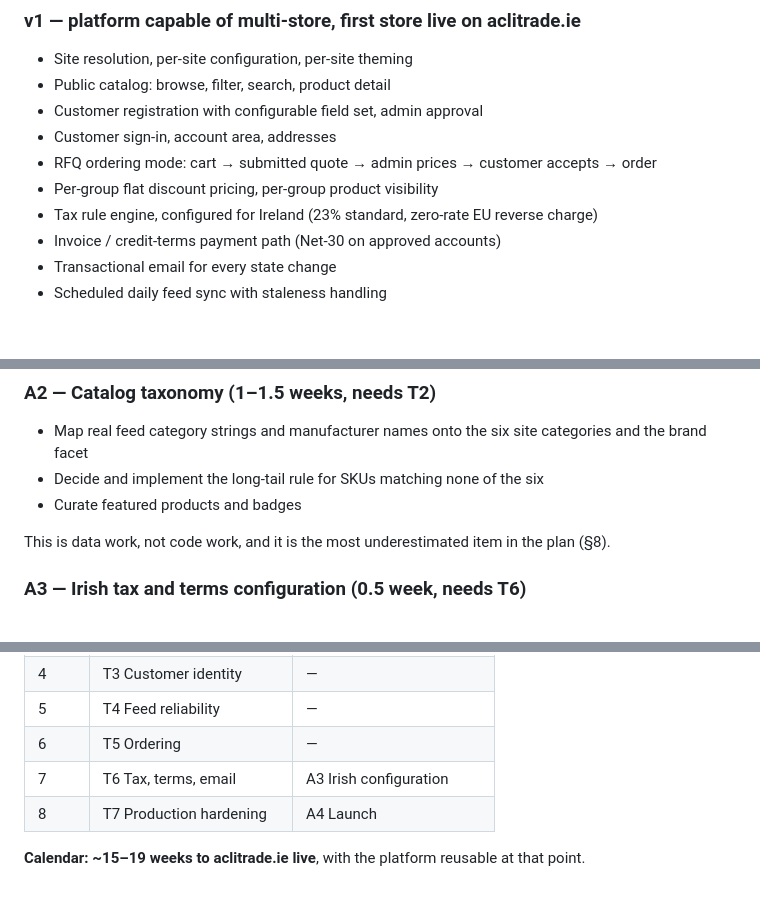
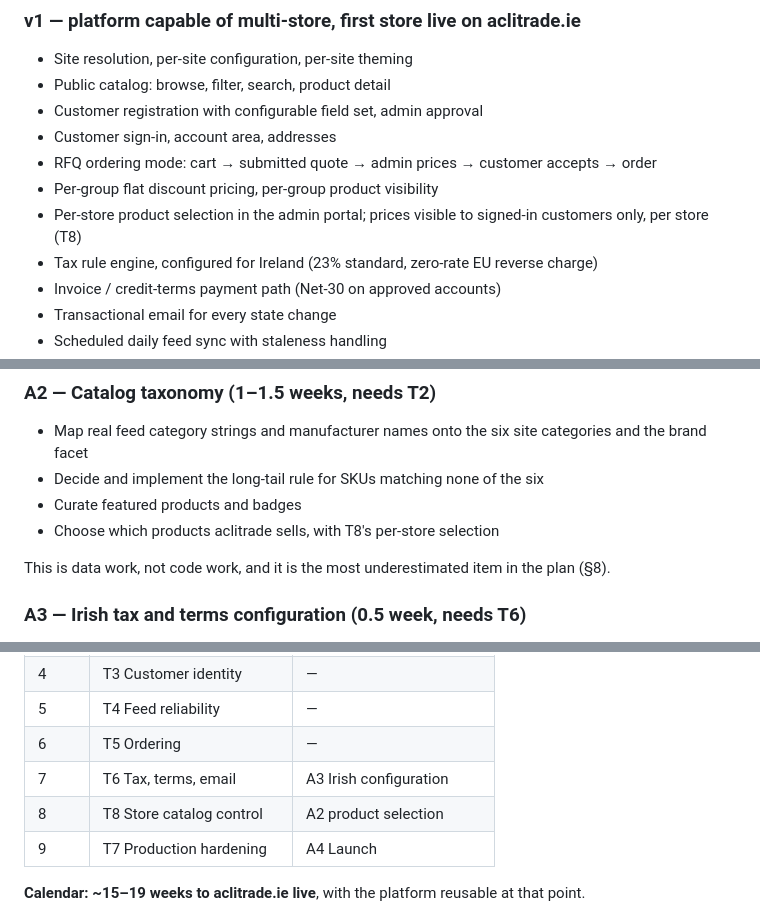
Before and after one commit to ChadiHD/StockManager, a Markdown page: docs/plans/2026-09-10-storefront-implementation-plan.md, 3 parts joined by grey strips. Rendered like a GitHub page; blank space fills up the shorter version.

```diff
--- a/docs/plans/2026-09-10-storefront-implementation-plan.md
+++ b/docs/plans/2026-09-10-storefront-implementation-plan.md
@@ -137,6 +137,8 @@ per-site configuration**.
 - Customer sign-in, account area, addresses
 - RFQ ordering mode: cart → submitted quote → admin prices → customer accepts → order
 - Per-group flat discount pricing, per-group product visibility
+- Per-store product selection in the admin portal; prices visible to signed-in customers only,
+  per store (T8)
 - Tax rule engine, configured for Ireland (23% standard, zero-rate EU reverse charge)
 - Invoice / credit-terms payment path (Net-30 on approved accounts)
 - Transactional email for every state change
@@ -312,6 +370,7 @@ template has a gap — fix the template rather than special-casing the tenant.
   brand facet
 - Decide and implement the long-tail rule for SKUs matching none of the six
 - Curate featured products and badges
+- Choose which products aclitrade sells, with T8's per-store selection
 
 This is data work, not code work, and it is the most underestimated item in the plan (§8).
 
@@ -341,7 +400,8 @@ This is data work, not code work, and it is the most underestimated item in the
 | 5 | T4 Feed reliability | — |
 | 6 | T5 Ordering | — |
 | 7 | T6 Tax, terms, email | A3 Irish configuration |
-| 8 | T7 Production hardening | A4 Launch |
+| 8 | T8 Store catalog control | A2 product selection |
+| 9 | T7 Production hardening | A4 Launch |
 
 **Calendar: ~15–19 weeks to aclitrade.ie live**, with the platform reusable at that point.
 
```
Also changed, not shown: other parts of docs/plans/2026-09-10-storefront-implementation-plan.md (+58 -2 lines), CLAUDE.md (+21 -11 lines), docs/plans/2026-10-05-t8-store-catalog-control.md (added, +346 -0 lines).
